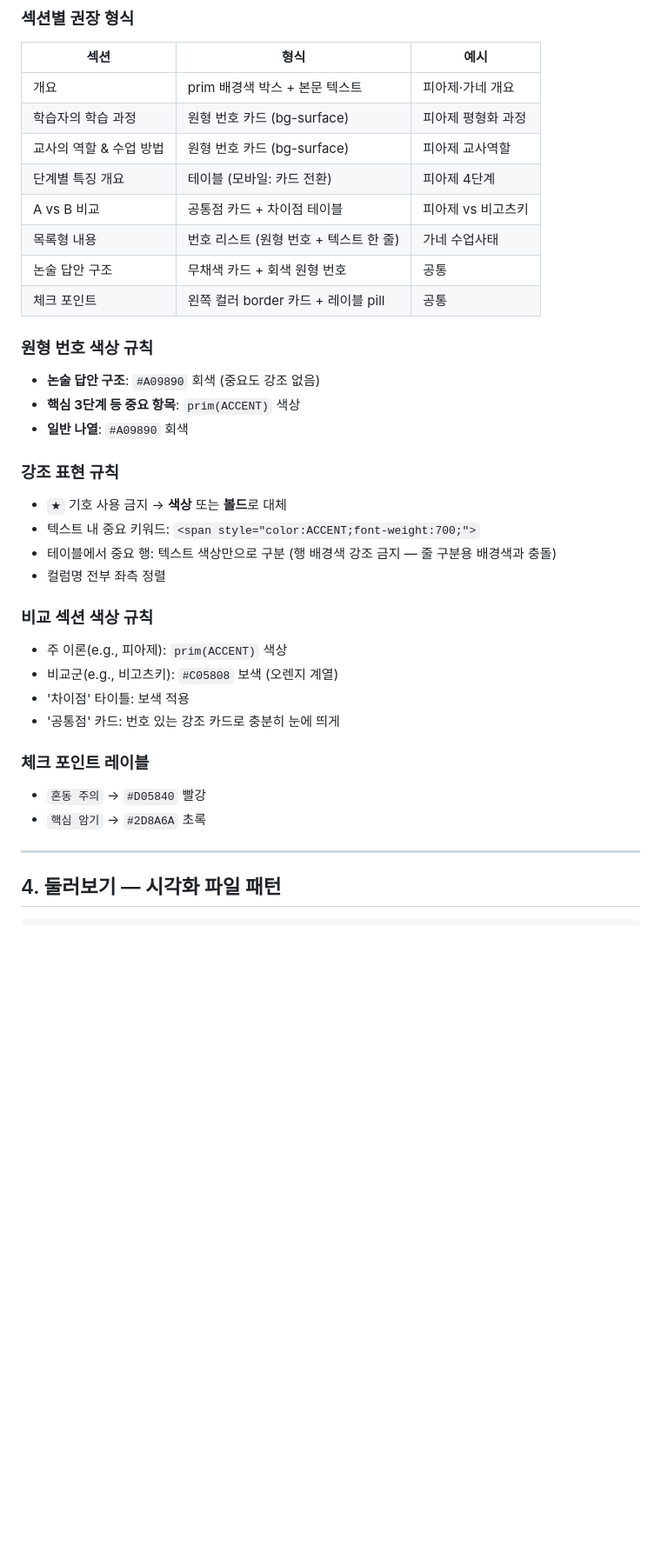
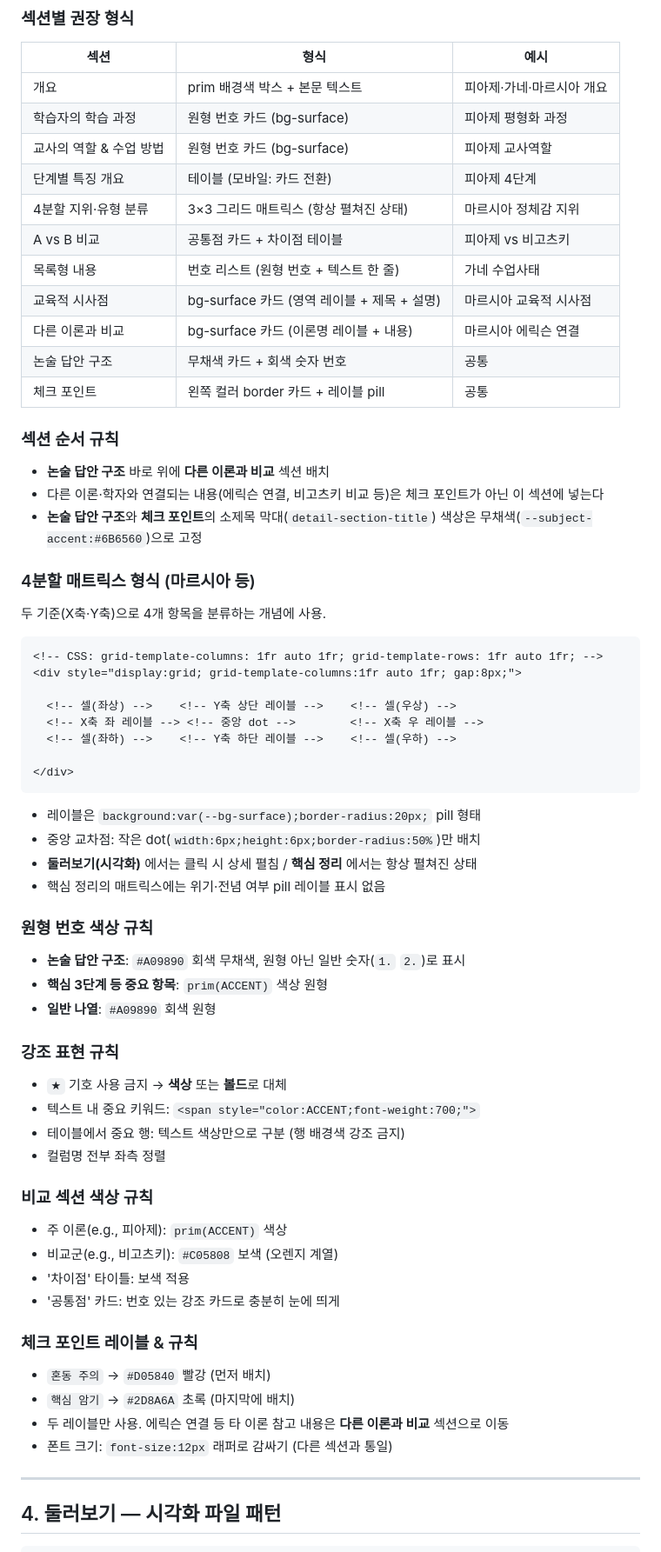
Before and after one commit to sw-queeen/computer-education, a Markdown page: CS_im_design_guide.md, the part around one of its changes. Shown at 87% size. GitHub-like rendering; blank space fills up the shorter version.

````diff
--- a/CS_im_design_guide.md
+++ b/CS_im_design_guide.md
@@ -45,24 +45,51 @@ visualizations/
 
 | 섹션 | 형식 | 예시 |
 |---|---|---|
-| 개요 | prim 배경색 박스 + 본문 텍스트 | 피아제·가네 개요 |
+| 개요 | prim 배경색 박스 + 본문 텍스트 | 피아제·가네·마르시아 개요 |
 | 학습자의 학습 과정 | 원형 번호 카드 (bg-surface) | 피아제 평형화 과정 |
 | 교사의 역할 & 수업 방법 | 원형 번호 카드 (bg-surface) | 피아제 교사역할 |
 | 단계별 특징 개요 | 테이블 (모바일: 카드 전환) | 피아제 4단계 |
+| 4분할 지위·유형 분류 | 3×3 그리드 매트릭스 (항상 펼쳐진 상태) | 마르시아 정체감 지위 |
 | A vs B 비교 | 공통점 카드 + 차이점 테이블 | 피아제 vs 비고츠키 |
 | 목록형 내용 | 번호 리스트 (원형 번호 + 텍스트 한 줄) | 가네 수업사태 |
-| 논술 답안 구조 | 무채색 카드 + 회색 원형 번호 | 공통 |
+| 교육적 시사점 | bg-surface 카드 (영역 레이블 + 제목 + 설명) | 마르시아 교육적 시사점 |
+| 다른 이론과 비교 | bg-surface 카드 (이론명 레이블 + 내용) | 마르시아 에릭슨 연결 |
+| 논술 답안 구조 | 무채색 카드 + 회색 숫자 번호 | 공통 |
 | 체크 포인트 | 왼쪽 컬러 border 카드 + 레이블 pill | 공통 |
 
+### 섹션 순서 규칙
+- **논술 답안 구조** 바로 위에 **다른 이론과 비교** 섹션 배치
+- 다른 이론·학자와 연결되는 내용(에릭슨 연결, 비고츠키 비교 등)은 체크 포인트가 아닌 이 섹션에 넣는다
+- **논술 답안 구조**와 **체크 포인트**의 소제목 막대(`detail-section-title`) 색상은 무채색(`--subject-accent:#6B6560`)으로 고정
+
+### 4분할 매트릭스 형식 (마르시아 등)
+두 기준(X축·Y축)으로 4개 항목을 분류하는 개념에 사용.
+
+```html
+<!-- CSS: grid-template-columns: 1fr auto 1fr; grid-template-rows: 1fr auto 1fr; -->
+<div style="display:grid; grid-template-columns:1fr auto 1fr; gap:8px;">
+
+  <!-- 셀(좌상) -->    <!-- Y축 상단 레이블 -->    <!-- 셀(우상) -->
+  <!-- X축 좌 레이블 --> <!-- 중앙 dot -->        <!-- X축 우 레이블 -->
+  <!-- 셀(좌하) -->    <!-- Y축 하단 레이블 -->    <!-- 셀(우하) -->
+
+</div>
+```
+
+- 레이블은 `background:var(--bg-surface);border-radius:20px;` pill 형태
+- 중앙 교차점: 작은 dot(`width:6px;height:6px;border-radius:50%`)만 배치
+- **둘러보기(시각화)** 에서는 클릭 시 상세 펼침 / **핵심 정리** 에서는 항상 펼쳐진 상태
+- 핵심 정리의 매트릭스에는 위기·전념 여부 pill 레이블 표시 없음
+
 ### 원형 번호 색상 규칙
-- **논술 답안 구조**: `#A09890` 회색 (중요도 강조 없음)
-- **핵심 3단계 등 중요 항목**: `prim(ACCENT)` 색상
-- **일반 나열**: `#A09890` 회색
+- **논술 답안 구조**: `#A09890` 회색 무채색, 원형 아닌 일반 숫자(`1.` `2.`)로 표시
+- **핵심 3단계 등 중요 항목**: `prim(ACCENT)` 색상 원형
+- **일반 나열**: `#A09890` 회색 원형
 
 ### 강조 표현 규칙
 - `★` 기호 사용 금지 → **색상** 또는 **볼드**로 대체
 - 텍스트 내 중요 키워드: `<span style="color:ACCENT;font-weight:700;">`
-- 테이블에서 중요 행: 텍스트 색상만으로 구분 (행 배경색 강조 금지 — 줄 구분용 배경색과 충돌)
+- 테이블에서 중요 행: 텍스트 색상만으로 구분 (행 배경색 강조 금지)
 - 컬럼명 전부 좌측 정렬
 
 ### 비교 섹션 색상 규칙
@@ -71,9 +98,11 @@ visualizations/
 - '차이점' 타이틀: 보색 적용
 - '공통점' 카드: 번호 있는 강조 카드로 충분히 눈에 띄게
 
-### 체크 포인트 레이블
-- `혼동 주의` → `#D05840` 빨강
-- `핵심 암기` → `#2D8A6A` 초록
+### 체크 포인트 레이블 & 규칙
+- `혼동 주의` → `#D05840` 빨강 (먼저 배치)
+- `핵심 암기` → `#2D8A6A` 초록 (마지막에 배치)
+- 두 레이블만 사용. 에릭슨 연결 등 타 이론 참고 내용은 **다른 이론과 비교** 섹션으로 이동
+- 폰트 크기: `font-size:12px` 래퍼로 감싸기 (다른 섹션과 통일)
 
 ---
 
````
Also changed, not shown: other parts of CS_im_design_guide.md (+55 -12 lines).
